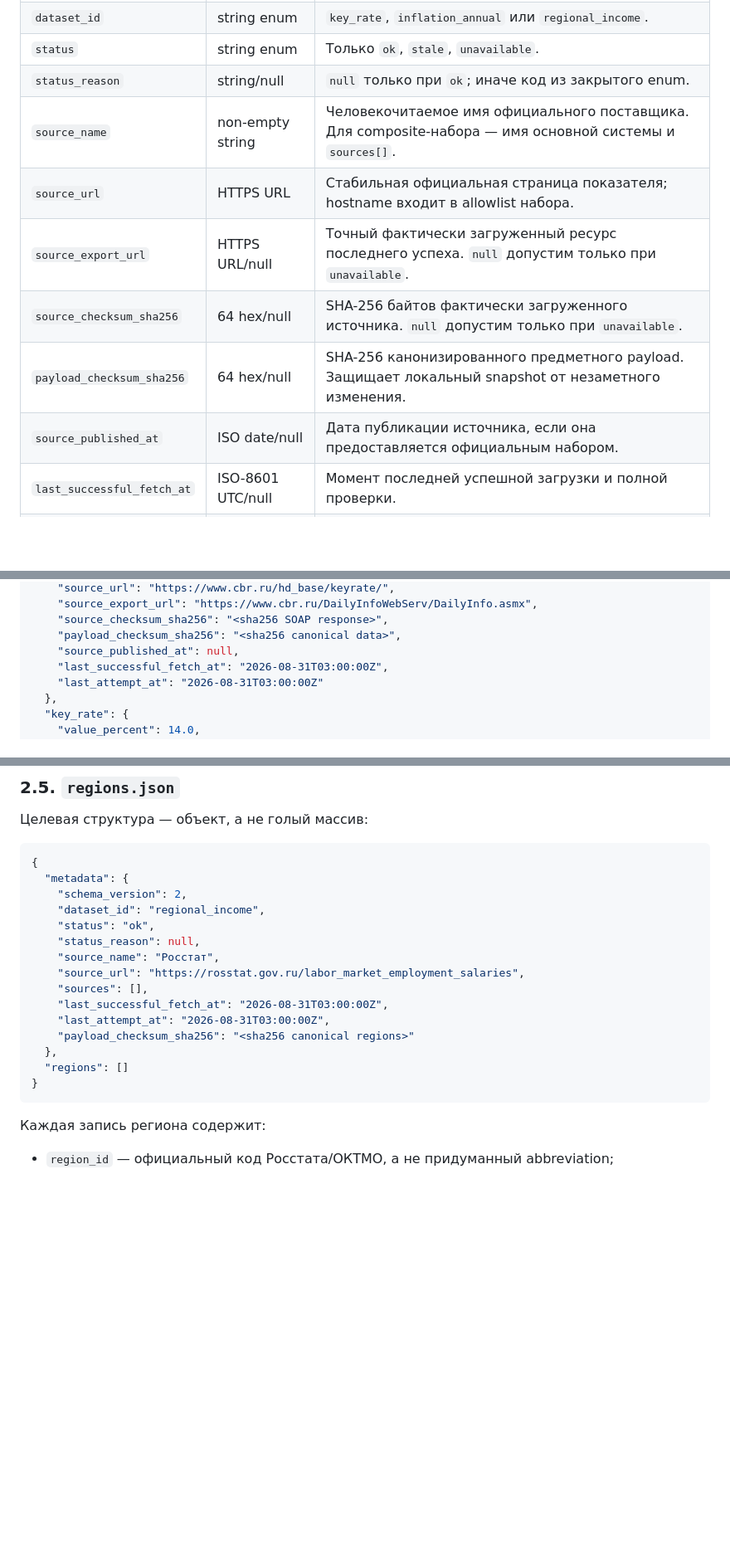
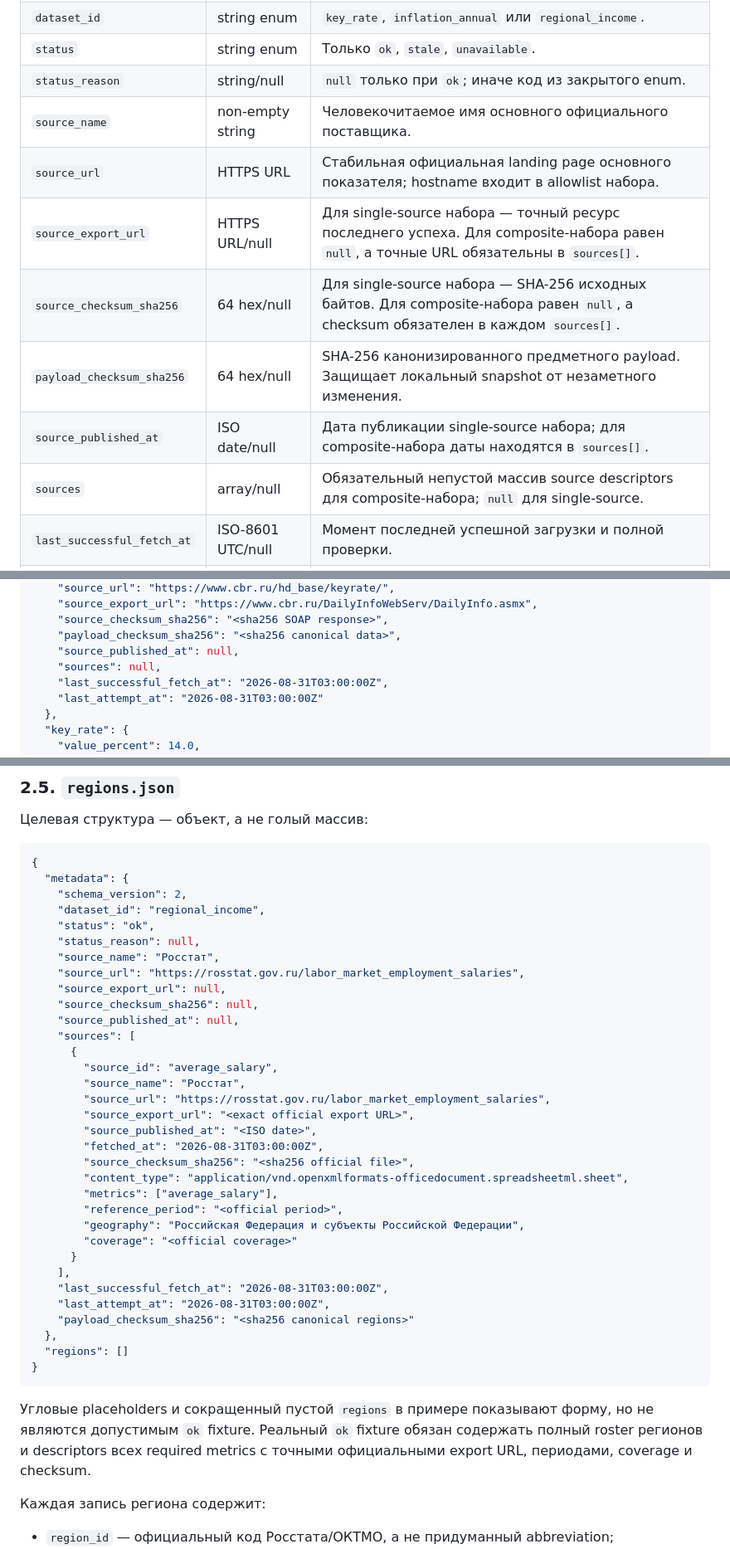
Before and after one commit to Porfhub/my_calculator, a Markdown page: P0_10_DATA_VALIDATION_SPEC.md, 3 parts joined by grey strips. Shown at 83% size. Drawn GitHub-style; blank space fills up the shorter version.

Commit message:
docs: clarify composite source validation

````diff
--- a/P0_10_DATA_VALIDATION_SPEC.md
+++ b/P0_10_DATA_VALIDATION_SPEC.md
@@ -63,12 +63,13 @@ JSON Schema является проверкой формы, а не единст
 | `dataset_id` | string enum | `key_rate`, `inflation_annual` или `regional_income`. |
 | `status` | string enum | Только `ok`, `stale`, `unavailable`. |
 | `status_reason` | string/null | `null` только при `ok`; иначе код из закрытого enum. |
-| `source_name` | non-empty string | Человекочитаемое имя официального поставщика. Для composite-набора — имя основной системы и `sources[]`. |
-| `source_url` | HTTPS URL | Стабильная официальная страница показателя; hostname входит в allowlist набора. |
-| `source_export_url` | HTTPS URL/null | Точный фактически загруженный ресурс последнего успеха. `null` допустим только при `unavailable`. |
-| `source_checksum_sha256` | 64 hex/null | SHA-256 байтов фактически загруженного источника. `null` допустим только при `unavailable`. |
+| `source_name` | non-empty string | Человекочитаемое имя основного официального поставщика. |
+| `source_url` | HTTPS URL | Стабильная официальная landing page основного показателя; hostname входит в allowlist набора. |
+| `source_export_url` | HTTPS URL/null | Для single-source набора — точный ресурс последнего успеха. Для composite-набора равен `null`, а точные URL обязательны в `sources[]`. |
+| `source_checksum_sha256` | 64 hex/null | Для single-source набора — SHA-256 исходных байтов. Для composite-набора равен `null`, а checksum обязателен в каждом `sources[]`. |
 | `payload_checksum_sha256` | 64 hex/null | SHA-256 канонизированного предметного payload. Защищает локальный snapshot от незаметного изменения. |
-| `source_published_at` | ISO date/null | Дата публикации источника, если она предоставляется официальным набором. |
+| `source_published_at` | ISO date/null | Дата публикации single-source набора; для composite-набора даты находятся в `sources[]`. |
+| `sources` | array/null | Обязательный непустой массив source descriptors для composite-набора; `null` для single-source. |
 | `last_successful_fetch_at` | ISO-8601 UTC/null | Момент последней успешной загрузки и полной проверки. |
 | `last_attempt_at` | ISO-8601 UTC | Момент последней попытки обновления, включая неуспешную. |
 
@@ -123,6 +124,7 @@ JSON Schema является проверкой формы, а не единст
     "source_checksum_sha256": "<sha256 SOAP response>",
     "payload_checksum_sha256": "<sha256 canonical data>",
     "source_published_at": null,
+    "sources": null,
     "last_successful_fetch_at": "2026-08-31T03:00:00Z",
     "last_attempt_at": "2026-08-31T03:00:00Z"
   },
@@ -167,7 +169,25 @@ JSON Schema является проверкой формы, а не единст
     "status_reason": null,
     "source_name": "Росстат",
     "source_url": "https://rosstat.gov.ru/labor_market_employment_salaries",
-    "sources": [],
+    "source_export_url": null,
+    "source_checksum_sha256": null,
+    "source_published_at": null,
+    "sources": [
+      {
+        "source_id": "average_salary",
+        "source_name": "Росстат",
+        "source_url": "https://rosstat.gov.ru/labor_market_employment_salaries",
+        "source_export_url": "<exact official export URL>",
+        "source_published_at": "<ISO date>",
+        "fetched_at": "2026-08-31T03:00:00Z",
+        "source_checksum_sha256": "<sha256 official file>",
+        "content_type": "application/vnd.openxmlformats-officedocument.spreadsheetml.sheet",
+        "metrics": ["average_salary"],
+        "reference_period": "<official period>",
+        "geography": "Российская Федерация и субъекты Российской Федерации",
+        "coverage": "<official coverage>"
+      }
+    ],
     "last_successful_fetch_at": "2026-08-31T03:00:00Z",
     "last_attempt_at": "2026-08-31T03:00:00Z",
     "payload_checksum_sha256": "<sha256 canonical regions>"
@@ -175,6 +195,8 @@ JSON Schema является проверкой формы, а не единст
   "regions": []
 }
 ```
+
+Угловые placeholders и сокращенный пустой `regions` в примере показывают форму, но не являются допустимым `ok` fixture. Реальный `ok` fixture обязан содержать полный roster регионов и descriptors всех required metrics с точными официальными export URL, периодами, coverage и checksum.
 
 Каждая запись региона содержит:
 
````
Also changed, not shown: other parts of P0_10_DATA_VALIDATION_SPEC.md (+2 -2 lines).
